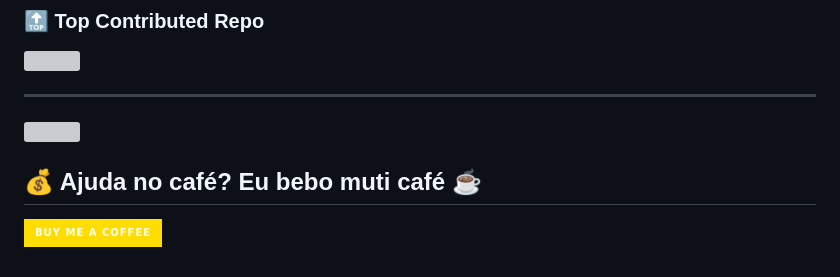
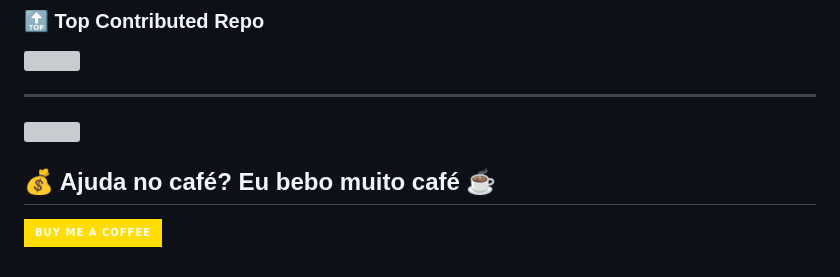
Before and after one commit to wcnunes/wcnunes.github.io, a Markdown page: README.md, the part around the change. Drawn GitHub-style; badges without logos; grey boxes are pictures that could not be loaded.

```diff
--- a/README.md
+++ b/README.md
@@ -20,7 +20,7 @@
 ---
 [![](https://visitcount.itsvg.in/api?id=wcnunes&icon=5&color=2)](https://visitcount.itsvg.in)
 
-  ## 💰 Ajuda no café? Eu bebo muti café ☕️
+  ## 💰 Ajuda no café? Eu bebo muito café ☕️
   [![BuyMeACoffee](https://img.shields.io/badge/Buy%20Me%20a%20Coffee-ffdd00?style=for-the-badge&logo=buy-me-a-coffee&logoColor=black)](https://buymeacoffee.com/troopsofarr)
 
 
```
